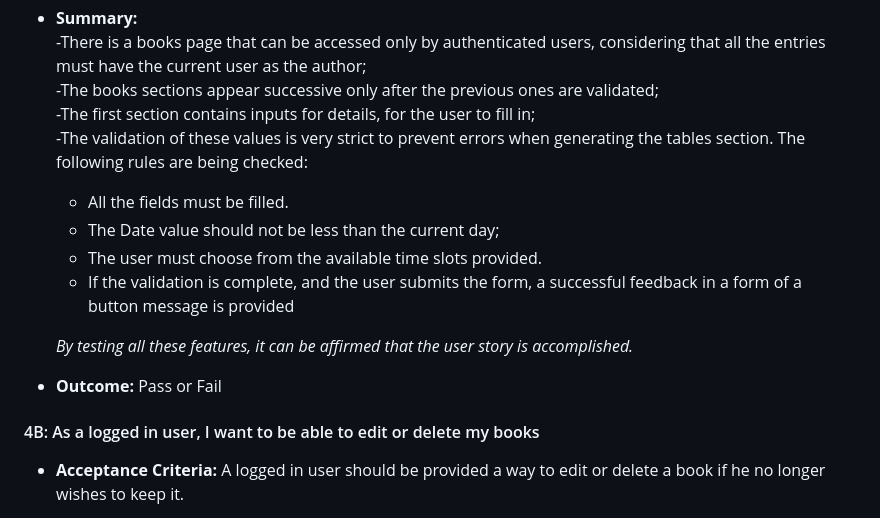
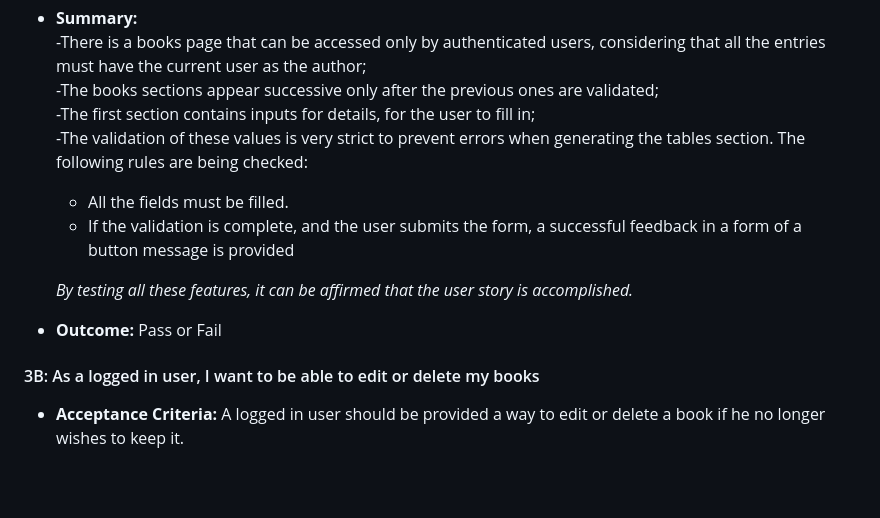
Before and after one commit to Zest-studi-o/bookzone-v2, a Markdown page: TESTING.md, the part around the change printed below. Rendered like a GitHub page; blank space fills up the shorter version.

```diff
--- a/TESTING.md
+++ b/TESTING.md
@@ -164,8 +164,6 @@ By testing all these features, it can be affirmed that the user story is accompl
     -The first section contains inputs for details, for the user to fill in;<br>
     -The validation of these values is very strict to prevent errors when generating the tables section. The following rules are being checked:
     * All the fields must be filled.<br>
-    * The Date value should not be less than the current day;<br>
-    * The user must choose from the available time slots provided. <br>
 
     - If the validation is complete, and the user submits the form, a successful feedback in a form of a button message is provided<br>
 
@@ -173,6 +171,6 @@ By testing all these features, it can be affirmed that the user story is accompl
 * **Outcome:** Pass or Fail
 
 
-#### 4B: As a logged in user, I want to be able to edit or delete my books
+#### 3B: As a logged in user, I want to be able to edit or delete my books
 * **Acceptance Criteria:** A logged in user should be provided a way to edit or delete a book if he no longer wishes to keep it.
 * **Summary:**<br>
```
Also changed, not shown: other parts of TESTING.md (+56 -7 lines), README.md (+3 -2 lines), docs/readme/user-stories-1.jpg (added).
